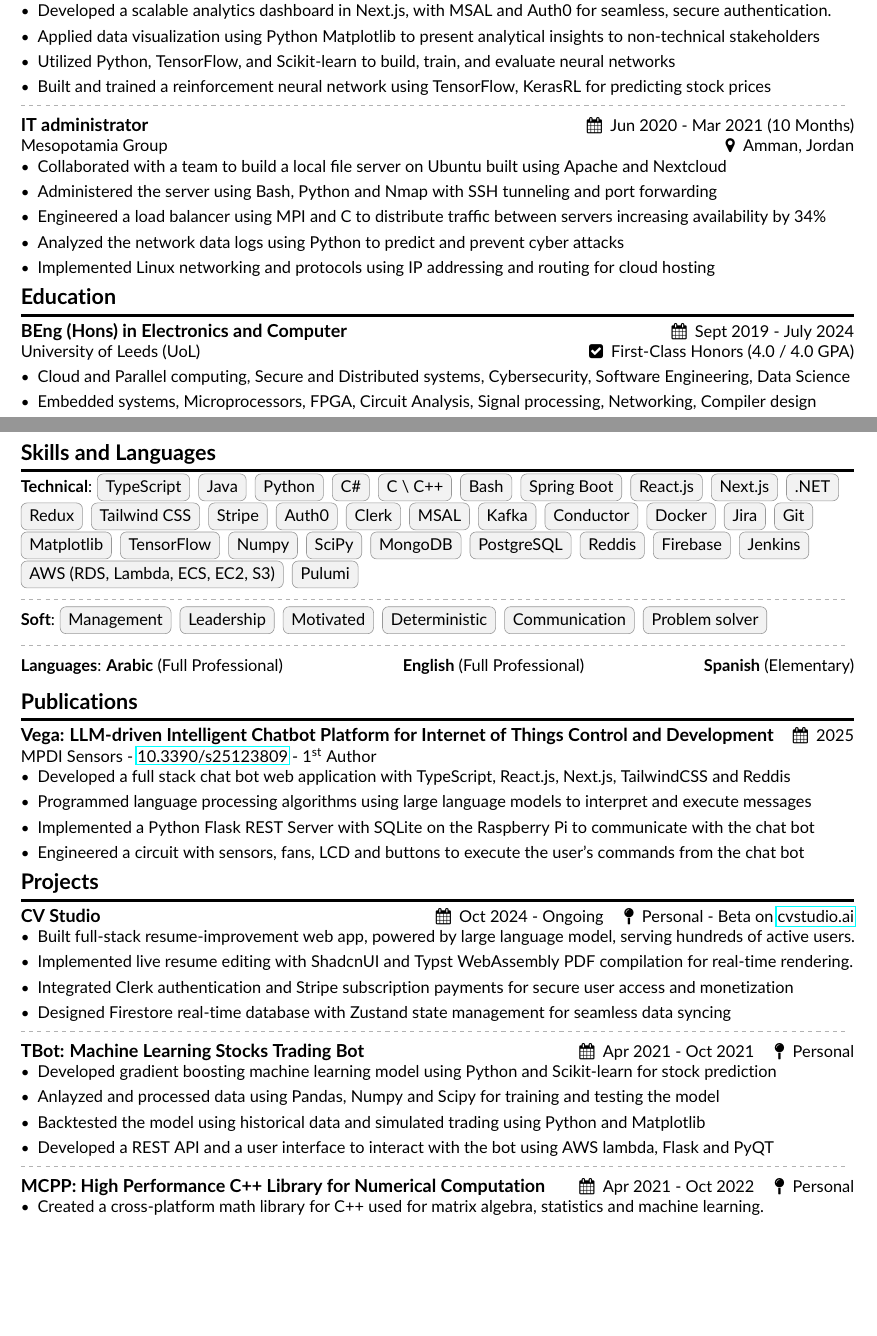
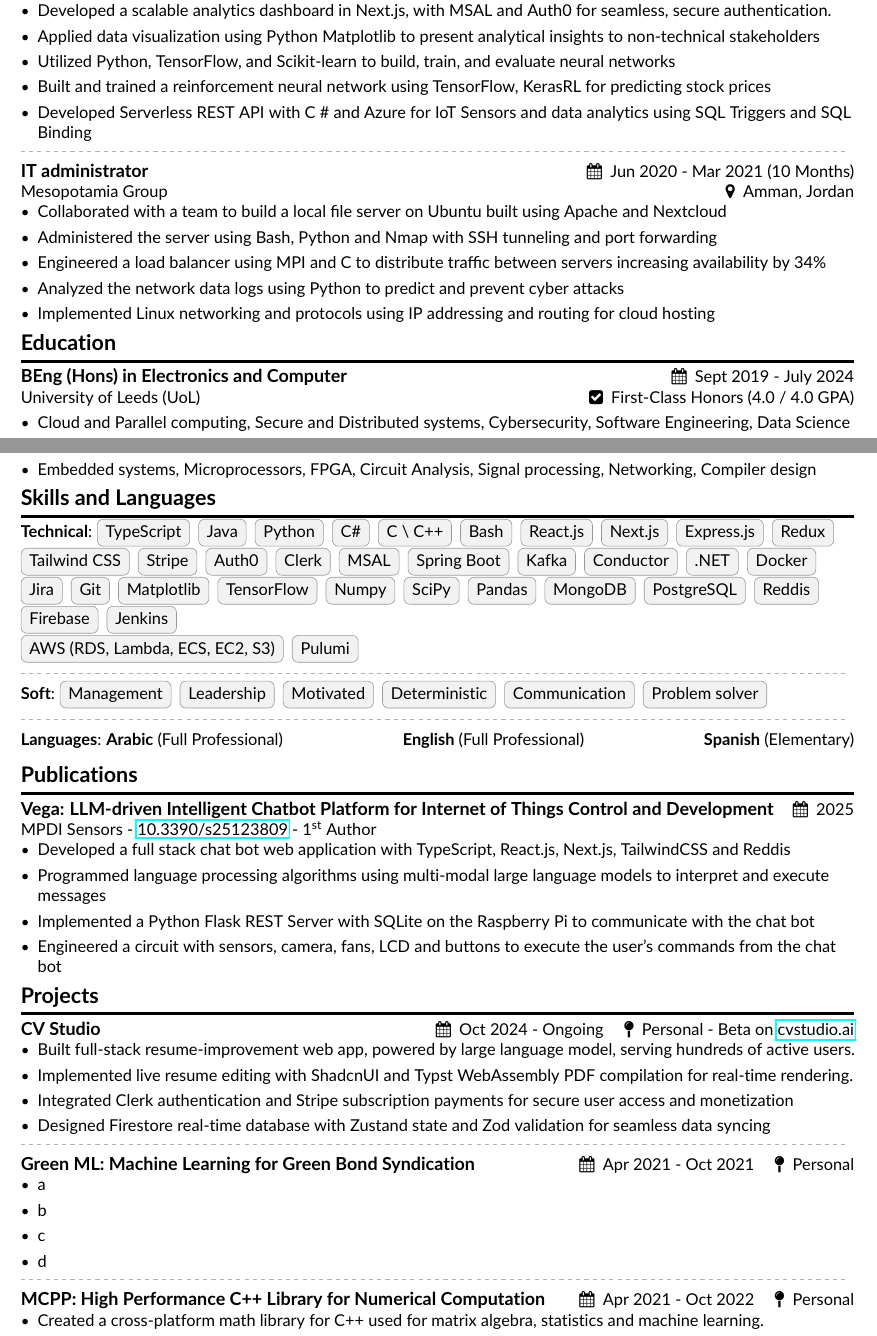
Before and after one commit to harith-alsafi/resume, a LaTeX CV (harith-alsafi-fullstack.tex): two parts of pages 1 and 2 of 2 before the commit and two parts of pages 1 and 2 of 3 after it, joined at a grey line, cut so that both start at the same text, the shorter picture padded with empty space. Compiled offline with pdfLaTeX.

Commit message:
minor ch ses

```diff
--- a/harith-alsafi-fullstack.tex
+++ b/harith-alsafi-fullstack.tex
@@ -91,7 +91,7 @@
 % \item Developed object detection and tracking using OpenCV and Python for detecting planets in telescope images
 \item Utilized Python, TensorFlow, and Scikit-learn to build, train, and evaluate neural networks
 \item Built and trained a reinforcement neural network using TensorFlow, KerasRL for predicting stock prices
-% \item  Developed Serverless REST API with C \# and Azure for IoT Sensors and data analytics using ASP.NET
+\item  Developed Serverless REST API with C \# and Azure for IoT Sensors and data analytics using SQL Triggers and SQL Binding
 % \item Developed distributed system using C++ OpenMP, OpenCL and CUDA for parallel statistical computing
 % \item Developed low level ARM embedded systems with C whilst using memory allocation and register programming
 % \item Engineered a desktop QT application using C++ and Cmake for video analysis and processing
@@ -145,18 +145,19 @@
 \cvtag{C\#}
 \cvtag{C \textbackslash \ C++}
 \cvtag{Bash}
-\cvtag{Spring Boot}
 \cvtag{React.js}
 \cvtag{Next.js}
-\cvtag{.NET}
+\cvtag{Express.js}
 \cvtag{Redux}
 \cvtag{Tailwind CSS}
 \cvtag{Stripe}
 \cvtag{Auth0}
 \cvtag{Clerk}
 \cvtag{MSAL}
+\cvtag{Spring Boot}
 \cvtag{Kafka}
 \cvtag{Conductor}
+\cvtag{.NET}
 \cvtag{Docker}
 \cvtag{Jira}
 \cvtag{Git}
@@ -164,6 +165,7 @@
 \cvtag{TensorFlow}
 \cvtag{Numpy}
 \cvtag{SciPy}
+\cvtag{Pandas}
 \cvtag{MongoDB}
 \cvtag{PostgreSQL}
 \cvtag{Reddis}
@@ -257,9 +256,9 @@
 \cvevent{Vega: LLM-driven Intelligent Chatbot Platform for Internet of Things Control and Development}{MPDI Sensors - \href{https://www.mdpi.com/1424-8220/25/12/3809}{10.3390/s25123809} - 1\textsuperscript{st} Author}{2025}{}
 \begin{itemize}
   \item Developed a full stack chat bot web application with TypeScript, React.js, Next.js, TailwindCSS and Reddis
-  \item Programmed language processing algorithms using large language models to interpret and execute messages
+  \item Programmed language processing algorithms using multi-modal large language models to interpret and execute messages
   \item Implemented a Python Flask REST Server with SQLite on the Raspberry Pi to communicate with the chat bot
-  \item Engineered a circuit with sensors, fans, LCD and buttons to execute the user's commands from the chat bot
+  \item Engineered a circuit with sensors, camera, fans, LCD and buttons to execute the user's commands from the chat bot
   \end{itemize}
 
   \medskip
@@ -272,17 +271,16 @@
 \item Built full-stack resume-improvement web app, powered by large language model, serving hundreds of active users.
 \item Implemented live resume editing with ShadcnUI and Typst WebAssembly PDF compilation for real-time rendering.
 \item Integrated Clerk authentication and Stripe subscription payments for secure user access and monetization
-\item Designed Firestore real-time database with Zustand state management for seamless data syncing
+\item Designed Firestore real-time database with Zustand state and Zod validation for seamless data syncing
 \end{itemize}
-
 \tightdivider
 
-\cvevent{TBot: Machine Learning Stocks Trading Bot}{}{Apr 2021 - Oct 2021 \quad \faMapPin \ \ Personal}{}
+\cvevent{Green ML: Machine Learning for Green Bond Syndication}{}{Apr 2021 - Oct 2021 \quad \faMapPin \ \ Personal}{}
 \begin{itemize}
-\item Developed gradient boosting machine learning model using Python and Scikit-learn for stock prediction
-\item Anlayzed and processed data using Pandas, Numpy and Scipy for training and testing the model
-\item Backtested the model using historical data and simulated trading using Python and Matplotlib
-\item Developed a REST API and a user interface to interact with the bot using AWS lambda, Flask and PyQT
+\item a
+\item b
+\item c
+\item d
 \end{itemize}
 \tightdivider
 
```
Also changed, not shown: harith-alsafi-fullstack.tex (3 more changed lines).
